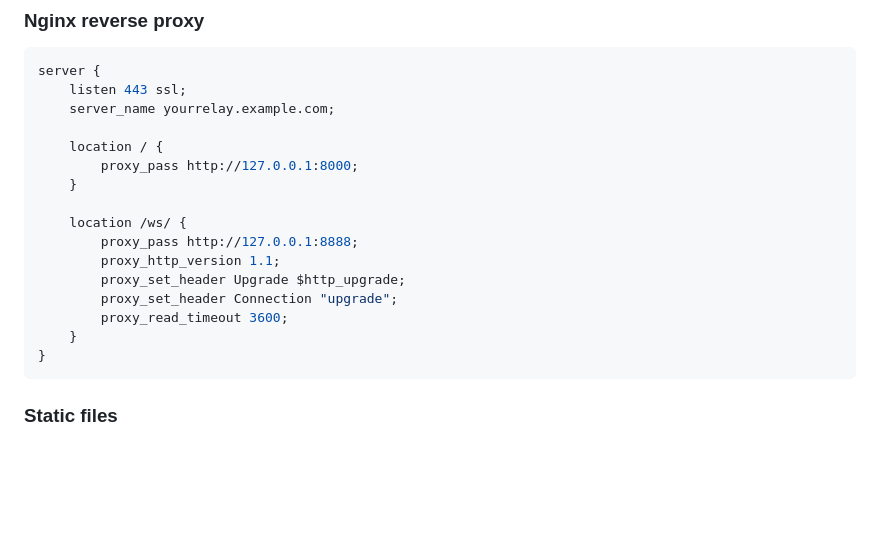
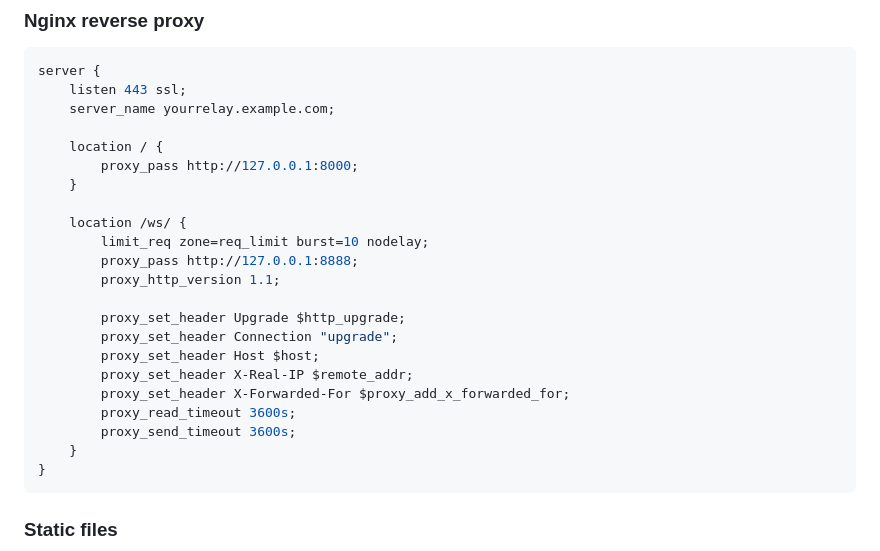
Before and after one commit to saint-cc/meshchat, a Markdown page: README.md, the part around the change. GitHub-like rendering; blank space fills up the shorter version.

````diff
--- a/README.md
+++ b/README.md
@@ -81,11 +81,17 @@ server {
     }
 
     location /ws/ {
+        limit_req zone=req_limit burst=10 nodelay;
         proxy_pass http://127.0.0.1:8888;
         proxy_http_version 1.1;
+
         proxy_set_header Upgrade $http_upgrade;
         proxy_set_header Connection "upgrade";
-        proxy_read_timeout 3600;
+        proxy_set_header Host $host;
+        proxy_set_header X-Real-IP $remote_addr;
+        proxy_set_header X-Forwarded-For $proxy_add_x_forwarded_for;
+        proxy_read_timeout 3600s;
+        proxy_send_timeout 3600s;
     }
 }
 ```
````
